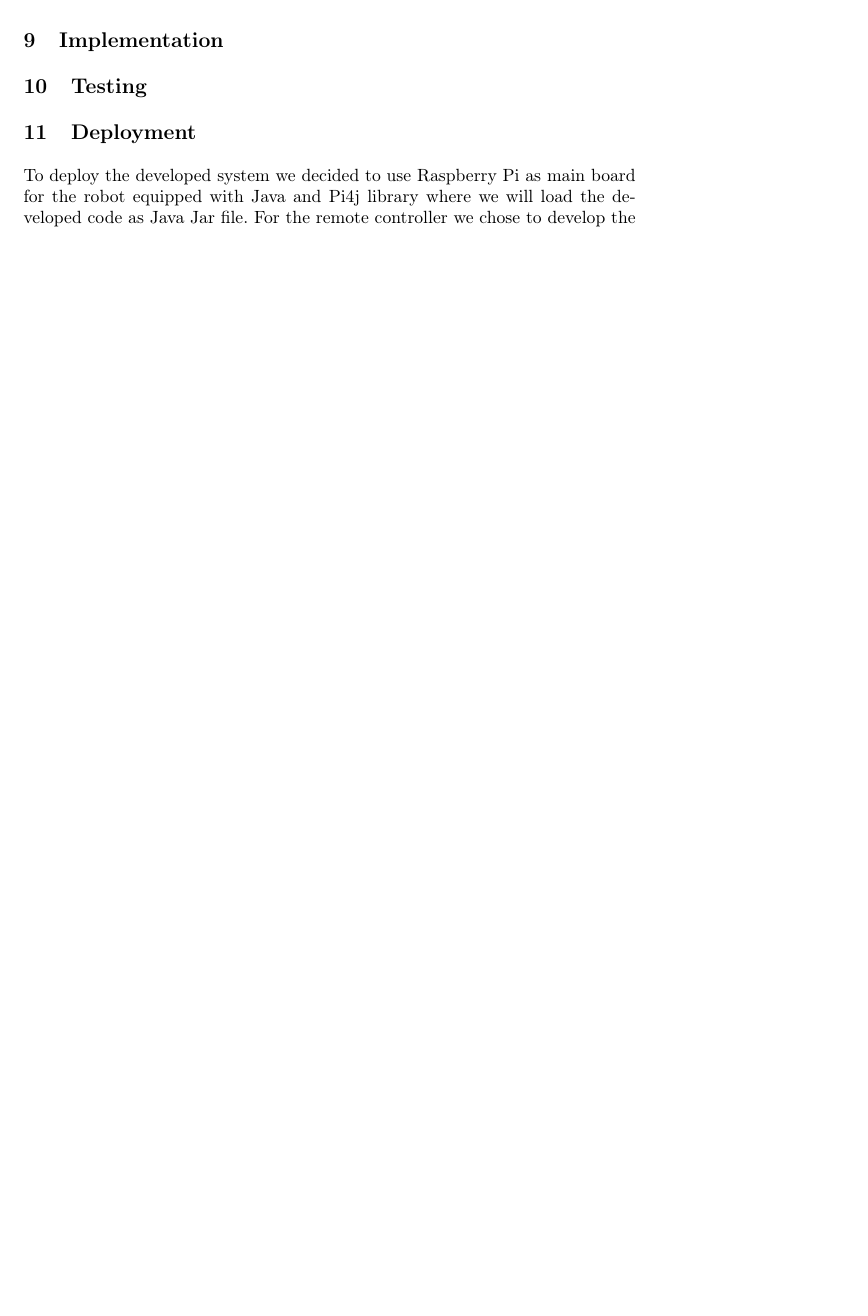
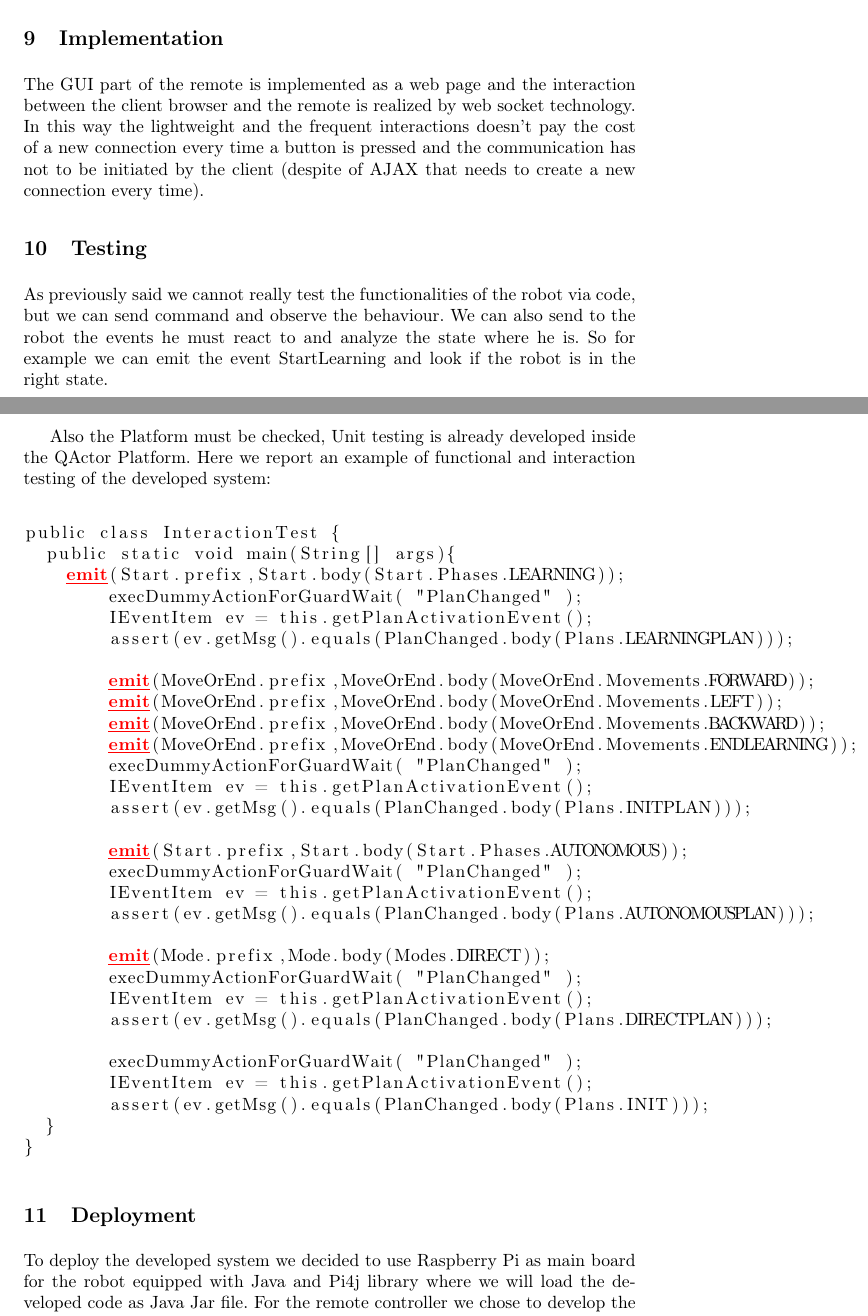
Before and after one commit to iBelliDiISS/TemaFinaleTex, a LaTeX thesis (TemaFinale.tex): part of page 14 of 16 before the commit and two parts of pages 15 and 16 of 19 after it, the two joined at a grey line, cut so that both start at the same text, the shorter picture padded with empty space. Compiled offline with pdfLaTeX; the source files are stored in an older character set and shown here as Unicode.

Commit message:
Final version

```diff
--- a/TemaFinale.tex
+++ b/TemaFinale.tex
@@ -362,13 +361,49 @@ Regarding the Remote we realized that having a unresponsive remote (like the one
 %===========================================================================
 \section{Implementation}
+The GUI part of the remote is implemented as a web page and the interaction between the client browser and the remote is realized by web socket technology. In this way the lightweight and the frequent interactions doesn't pay the cost of a new connection every time a button is pressed and the communication has not to be initiated by the client (despite of AJAX that needs to create a new connection every time).
 \labelsec{Implementation}
 %===========================================================================
 
 %===========================================================================
 \section{Testing}
 \labelsec{testing}
+As previously said we cannot really test the functionalities of the robot via code, but we can send command and observe the behaviour. We can also send to the robot the events he must react to and analyze the state where he is. So for example we can emit the event StartLearning and look if the robot is in the right state.
+
 %===========================================================================
+Also the Platform must be checked, Unit testing is already developed inside the QActor Platform.
+Here we report an example of functional and interaction testing of the developed system:\\
+\begin{lstlisting}
+public class InteractionTest {
+  public static void main(String[] args){
+    emit(Start.prefix,Start.body(Start.Phases.LEARNING));
+	execDummyActionForGuardWait( "PlanChanged" );
+	IEventItem ev = this.getPlanActivationEvent();
+	assert(ev.getMsg().equals(PlanChanged.body(Plans.LEARNINGPLAN)));
 
+	emit(MoveOrEnd.prefix,MoveOrEnd.body(MoveOrEnd.Movements.FORWARD));
+	emit(MoveOrEnd.prefix,MoveOrEnd.body(MoveOrEnd.Movements.LEFT));
+	emit(MoveOrEnd.prefix,MoveOrEnd.body(MoveOrEnd.Movements.BACKWARD));
+	emit(MoveOrEnd.prefix,MoveOrEnd.body(MoveOrEnd.Movements.ENDLEARNING));
+	execDummyActionForGuardWait( "PlanChanged" );
+	IEventItem ev = this.getPlanActivationEvent();
+	assert(ev.getMsg().equals(PlanChanged.body(Plans.INITPLAN)));
+
+	emit(Start.prefix,Start.body(Start.Phases.AUTONOMOUS));
+	execDummyActionForGuardWait( "PlanChanged" );
+	IEventItem ev = this.getPlanActivationEvent();
+	assert(ev.getMsg().equals(PlanChanged.body(Plans.AUTONOMOUSPLAN)));
+
+	emit(Mode.prefix,Mode.body(Modes.DIRECT));
+	execDummyActionForGuardWait( "PlanChanged" );
+	IEventItem ev = this.getPlanActivationEvent();
+	assert(ev.getMsg().equals(PlanChanged.body(Plans.DIRECTPLAN)));
+
+	execDummyActionForGuardWait( "PlanChanged" );
+	IEventItem ev = this.getPlanActivationEvent();
+	assert(ev.getMsg().equals(PlanChanged.body(Plans.INIT)));
+  }
+}
+\end{lstlisting}
 %===========================================================================
 \section{Deployment}
 \labelsec{Deployment}
```
Also changed, not shown: TemaFinale.pdf, img/fsmRemoteProject.png (added), img/fsmRobot copia.png (deleted), img/nanna.jpg (added), img/tia.jpg (added), TemaFinale.tex (57 more changed lines).
